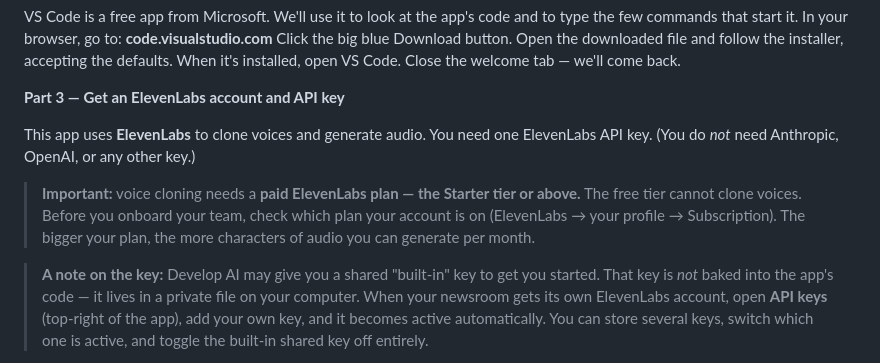
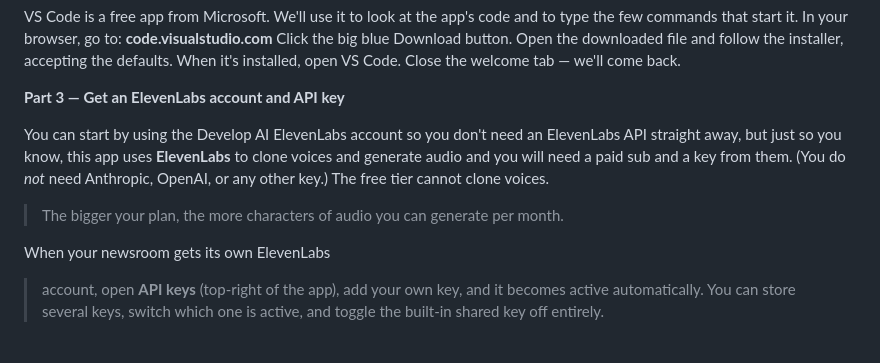
Before and after one commit to pauldevelopai/node-podcasting, a Markdown page: README.md, the part around the change. GitHub-like rendering.

```diff
--- a/README.md
+++ b/README.md
@@ -76,17 +76,10 @@ When it's installed, open VS Code. Close the welcome tab — we'll come back.
 
 **Part 3 — Get an ElevenLabs account and API key**
 
-This app uses **ElevenLabs** to clone voices and generate audio. You need one
-ElevenLabs API key. (You do *not* need Anthropic, OpenAI, or any other key.)
-
-> **Important:** voice cloning needs a **paid ElevenLabs plan — the Starter tier
-> or above.** The free tier cannot clone voices. Before you onboard your team,
-> check which plan your account is on (ElevenLabs → your profile → Subscription).
+You can start by using the Develop AI ElevenLabs account so you don't need an ElevenLabs API straight away, but just so you know, this app uses **ElevenLabs** to clone voices and generate audio and you will need a paid sub and a key from them. (You do *not* need Anthropic, OpenAI, or any other key.) The free tier cannot clone voices.
 > The bigger your plan, the more characters of audio you can generate per month.
 
-> **A note on the key:** Develop AI may give you a shared "built-in" key to get
-> you started. That key is *not* baked into the app's code — it lives in a
-> private file on your computer. When your newsroom gets its own ElevenLabs
+When your newsroom gets its own ElevenLabs
 > account, open **API keys** (top-right of the app), add your own key, and it
 > becomes active automatically. You can store several keys, switch which one is
 > active, and toggle the built-in shared key off entirely.
```
